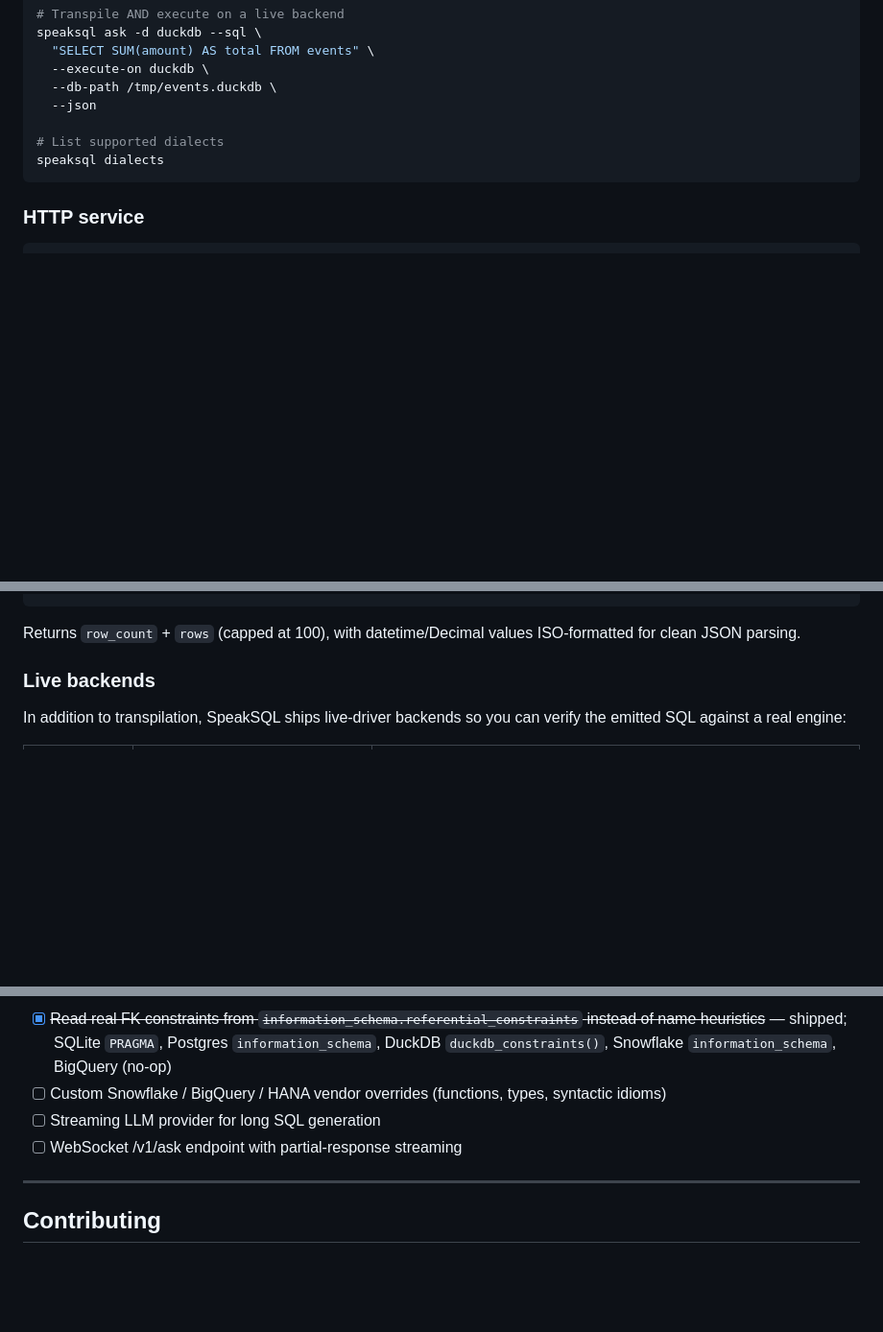
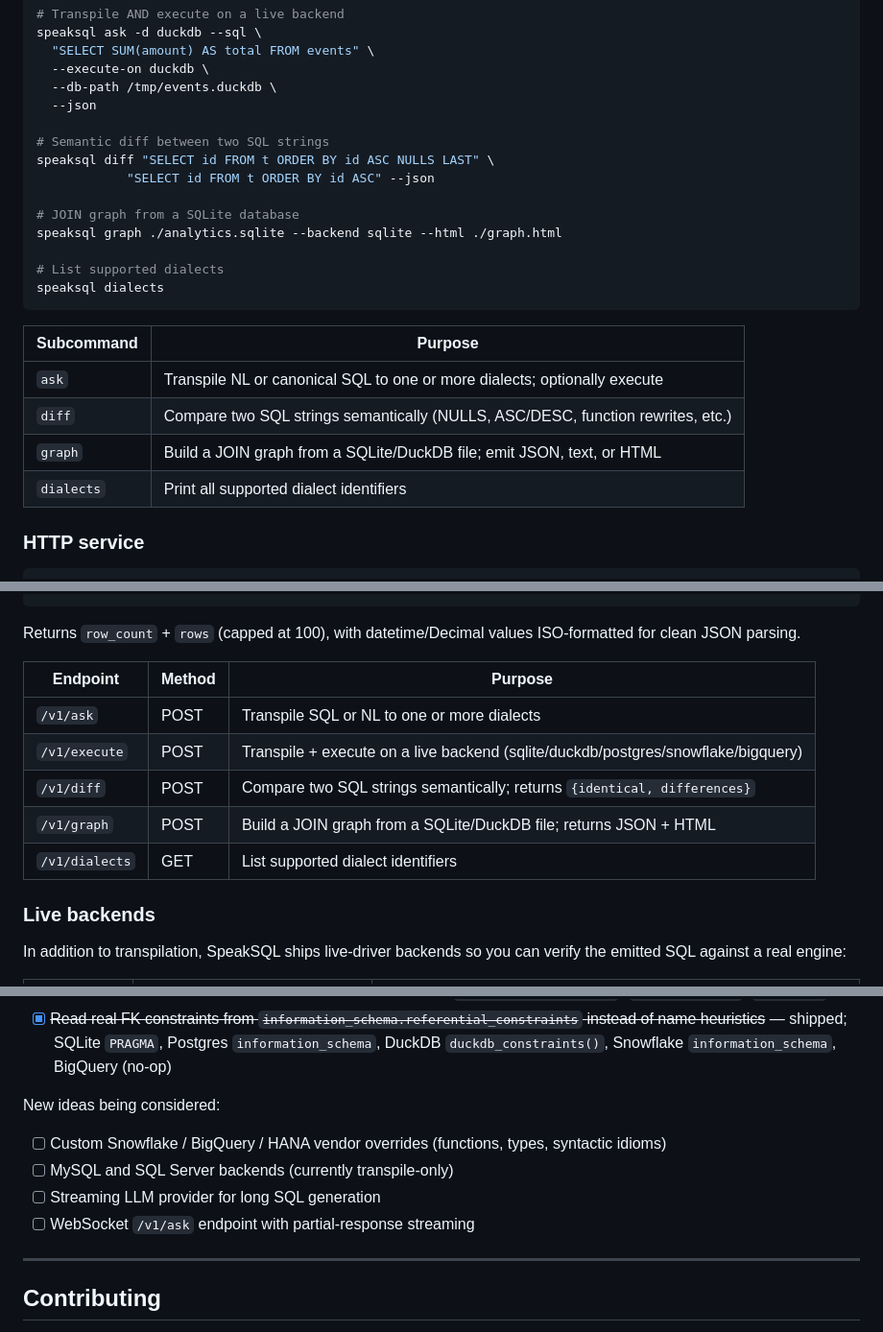
Before and after one commit to rollroyces/speaksql, a Markdown page: README.md, 3 parts joined by grey strips. Shown at 96% size. GitHub-like rendering; blank space fills up the shorter version.

````diff
--- a/README.md
+++ b/README.md
@@ -124,9 +139,23 @@ speaksql ask -d duckdb --sql \
   --db-path /tmp/events.duckdb \
   --json
 
+# Semantic diff between two SQL strings
+speaksql diff "SELECT id FROM t ORDER BY id ASC NULLS LAST" \
+            "SELECT id FROM t ORDER BY id ASC" --json
+
+# JOIN graph from a SQLite database
+speaksql graph ./analytics.sqlite --backend sqlite --html ./graph.html
+
 # List supported dialects
 speaksql dialects
 ```
+
+| Subcommand | Purpose |
+|---|---|
+| `ask` | Transpile NL or canonical SQL to one or more dialects; optionally execute |
+| `diff` | Compare two SQL strings semantically (NULLS, ASC/DESC, function rewrites, etc.) |
+| `graph` | Build a JOIN graph from a SQLite/DuckDB file; emit JSON, text, or HTML |
+| `dialects` | Print all supported dialect identifiers |
 
 ### HTTP service
 
@@ -162,6 +191,14 @@ curl -X POST http://localhost:8000/v1/execute \
 
 Returns `row_count` + `rows` (capped at 100), with datetime/Decimal values
 ISO-formatted for clean JSON parsing.
+
+| Endpoint | Method | Purpose |
+|---|---|---|
+| `/v1/ask` | POST | Transpile SQL or NL to one or more dialects |
+| `/v1/execute` | POST | Transpile + execute on a live backend (sqlite/duckdb/postgres/snowflake/bigquery) |
+| `/v1/diff` | POST | Compare two SQL strings semantically; returns `{identical, differences}` |
+| `/v1/graph` | POST | Build a JOIN graph from a SQLite/DuckDB file; returns JSON + HTML |
+| `/v1/dialects` | GET | List supported dialect identifiers |
 
 ### Live backends
 
@@ -474,10 +532,14 @@ All roadmap items from the original v0.1 launch are shipped. New ideas:
       instead of name heuristics~~ — shipped; SQLite `PRAGMA`, Postgres
       `information_schema`, DuckDB `duckdb_constraints()`, Snowflake
       `information_schema`, BigQuery (no-op)
+
+New ideas being considered:
+
 - [ ] Custom Snowflake / BigQuery / HANA vendor overrides (functions,
       types, syntactic idioms)
+- [ ] MySQL and SQL Server backends (currently transpile-only)
 - [ ] Streaming LLM provider for long SQL generation
-- [ ] WebSocket /v1/ask endpoint with partial-response streaming
+- [ ] WebSocket `/v1/ask` endpoint with partial-response streaming
 
 ---
 
````
Also changed, not shown: other parts of README.md (+73 -37 lines).
